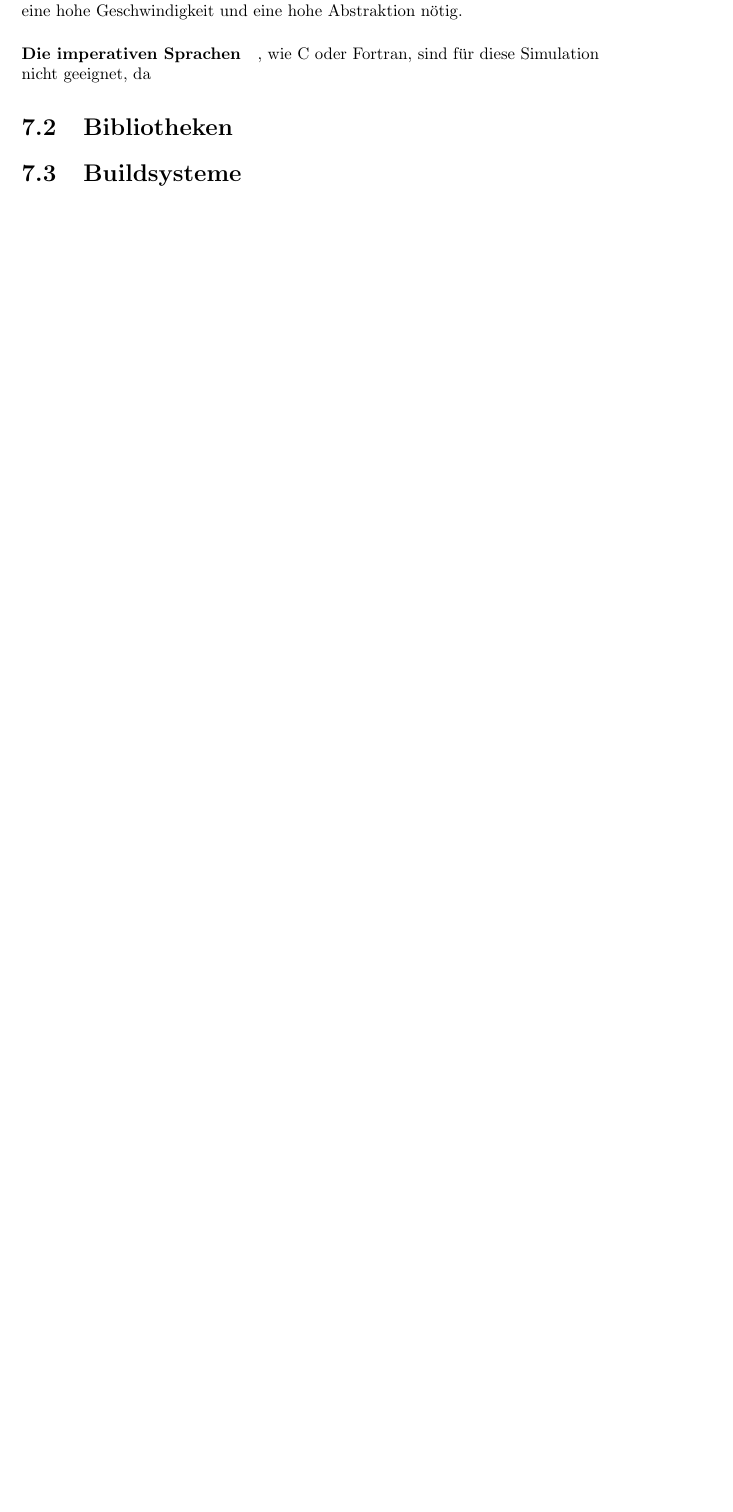
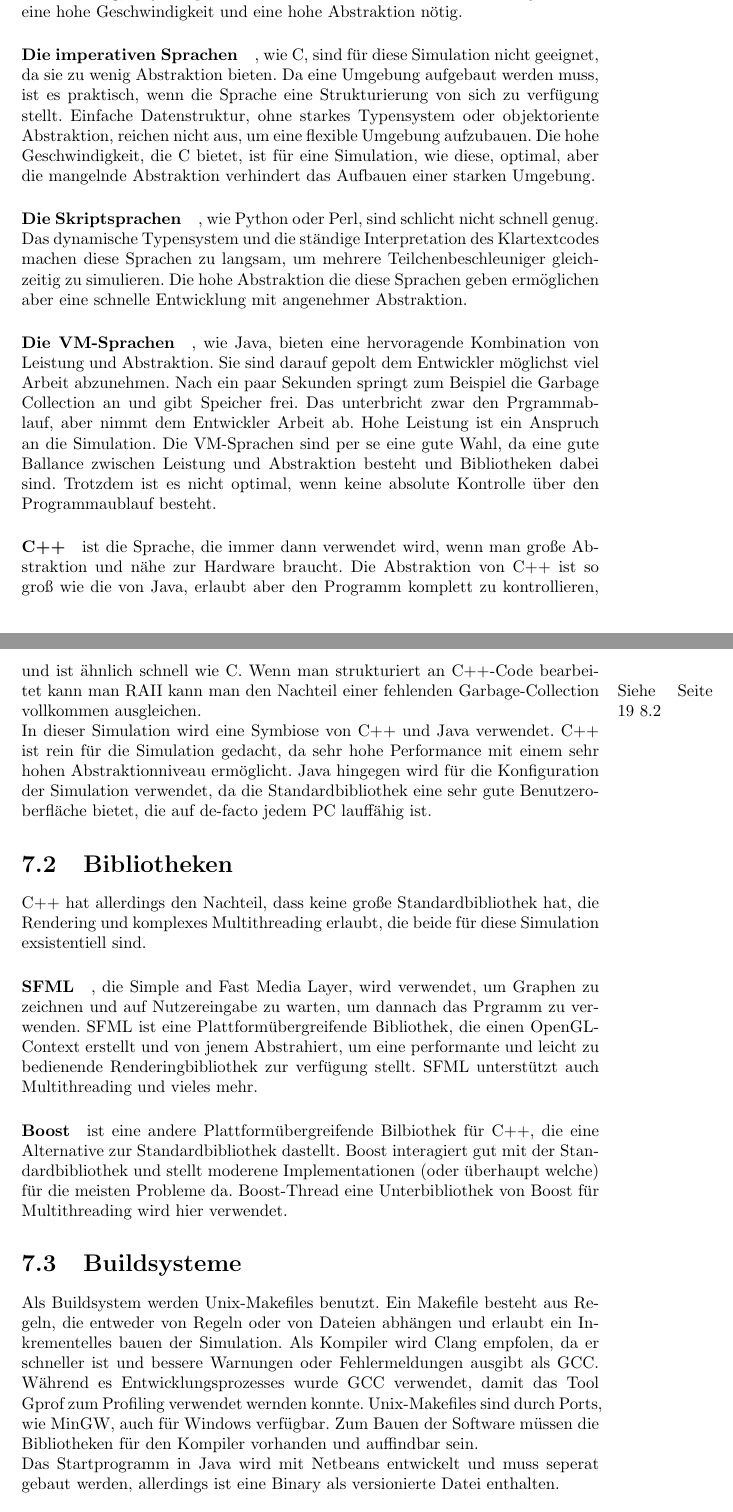
Before and after one commit to PhilippRo/BLL-cyclotron-simulation, a LaTeX document (doc/Arbeit.tex): part of page 18 of 26 before the commit and two parts of pages 18 and 19 of 27 after it, the two joined at a grey line, cut so that both start at the same text, the shorter picture padded with empty space. Compiled offline with pdfLaTeX.

Commit message:
worked on Chapter 7

```diff
--- a/doc/Arbeit.tex
+++ b/doc/Arbeit.tex
@@ -385,11 +385,70 @@ umzusetzten. Die Wahl des richtigen Werkzeuges ist eine wichtige Entscheidung, d
 Sprache Vor- und Nachteile hat. F"ur dieses Projekt ist es eine hohe Geschwindigkeit
 und eine hohe Abstraktion n"otig.
 
-\paragraph{Die imperativen Sprachen}, wie C oder Fortran, sind f"ur diese Simulation
-nicht geeignet, da
+\paragraph{Die imperativen Sprachen}, wie C, sind f"ur diese Simulation
+nicht geeignet, da sie zu wenig Abstraktion bieten. Da eine Umgebung aufgebaut werden
+muss, ist es praktisch, wenn die Sprache eine Strukturierung von sich zu verf"ugung
+stellt. Einfache Datenstruktur, ohne starkes Typensystem oder objektoriente Abstraktion,
+reichen nicht aus, um eine flexible Umgebung aufzubauen. Die hohe Geschwindigkeit, die
+C bietet, ist f"ur eine Simulation, wie diese, optimal, aber die mangelnde Abstraktion
+verhindert das Aufbauen einer starken Umgebung.
+
+\paragraph{Die Skriptsprachen}, wie Python oder Perl, sind schlicht nicht schnell genug.
+Das dynamische Typensystem und die st"andige Interpretation des Klartextcodes machen
+diese Sprachen zu langsam, um mehrere Teilchenbeschleuniger gleichzeitig zu
+simulieren. Die hohe Abstraktion die diese Sprachen geben erm"oglichen aber eine
+schnelle Entwicklung mit angenehmer Abstraktion.
+
+\paragraph{Die VM-Sprachen}, wie Java, bieten eine hervoragende Kombination von
+Leistung und Abstraktion. Sie sind darauf gepolt dem Entwickler m"oglichst viel Arbeit
+abzunehmen. Nach ein paar Sekunden springt zum Beispiel die Garbage Collection an und
+gibt Speicher frei. Das unterbricht zwar den Prgrammablauf, aber nimmt dem Entwickler
+Arbeit ab. Hohe Leistung ist ein Anspruch an die Simulation. Die VM-Sprachen sind
+per se eine gute Wahl, da eine gute Ballance zwischen Leistung und Abstraktion besteht
+und Bibliotheken dabei sind. Trotzdem ist es nicht optimal, wenn keine absolute
+Kontrolle "uber den Programmaublauf besteht.
+
+\paragraph{C++} ist die Sprache, die immer dann verwendet wird, wenn man gro"se
+Abstraktion und n"ahe zur Hardware braucht. Die Abstraktion von C++ ist so gro"s wie die
+von Java, erlaubt aber den Programm komplett zu kontrollieren, und ist "ahnlich schnell
+wie C. Wenn man strukturiert an C++-Code bearbeitet kann man RAII \marginpar{Siehe
+Seite \pageref{RAII} \ref{RAII}} kann man den Nachteil einer fehlenden
+Garbage-Collection vollkommen ausgleichen.
+
+In dieser Simulation wird eine Symbiose von C++ und Java verwendet. C++ ist rein f"ur
+die Simulation gedacht, da sehr hohe Performance mit einem sehr hohen Abstraktionniveau erm"oglicht. Java hingegen wird f"ur die Konfiguration der Simulation verwendet, da die
+Standardbibliothek eine sehr gute Benutzeroberfl"ache bietet, die auf de-facto jedem
+PC lauff"ahig ist.
 
 \section{Bibliotheken}
+C++ hat allerdings den Nachteil, dass keine gro"se Standardbibliothek hat, die Rendering
+und komplexes Multithreading erlaubt, die beide f"ur diese Simulation exsistentiell
+sind.
+
+\paragraph{SFML}, die Simple and Fast Media Layer, wird verwendet, um Graphen zu
+zeichnen und auf Nutzereingabe zu warten, um dannach das Prgramm zu verwenden. SFML
+ist eine Plattform"ubergreifende Bibliothek, die einen OpenGL-Context erstellt und von
+jenem Abstrahiert, um eine performante und leicht zu bedienende Renderingbibliothek zur
+verf"ugung stellt. SFML unterst"utzt auch Multithreading und vieles mehr.
+
+\paragraph{Boost} ist eine andere Plattform"ubergreifende Bilbiothek f"ur C++, die eine
+Alternative zur Standardbibliothek dastellt. Boost interagiert gut mit der
+Standardbibliothek und stellt moderene Implementationen (oder überhaupt welche) f"ur
+die meisten Probleme da. Boost-Thread eine Unterbibliothek von Boost f"ur Multithreading
+wird hier verwendet.
+
 \section{Buildsysteme}
+Als Buildsystem werden Unix-Makefiles benutzt. Ein Makefile besteht aus Regeln, die
+entweder von Regeln oder von Dateien abh"angen und erlaubt ein Inkrementelles bauen
+der Simulation. Als Kompiler wird Clang empfolen, da er schneller ist und bessere
+Warnungen oder Fehlermeldungen ausgibt als GCC. W"ahrend es Entwicklungsprozesses
+wurde GCC verwendet, damit das Tool Gprof zum Profiling verwendet wernden konnte.
+Unix-Makefiles sind durch Ports, wie MinGW, auch f"ur Windows verf"ugbar. Zum Bauen
+der Software m"ussen die Bibliotheken f"ur den Kompiler vorhanden und auffindbar sein.
+
+Das Startprogramm in Java wird mit Netbeans entwickelt und muss seperat gebaut werden,
+allerdings ist eine Binary als versionierte Datei enthalten.
+
 
 \chapter{Design Grundlagen in C++}
 \section{Klassen und Strukturen}
```
Also changed, not shown: doc/Arbeit.tex (2 more changed lines).
